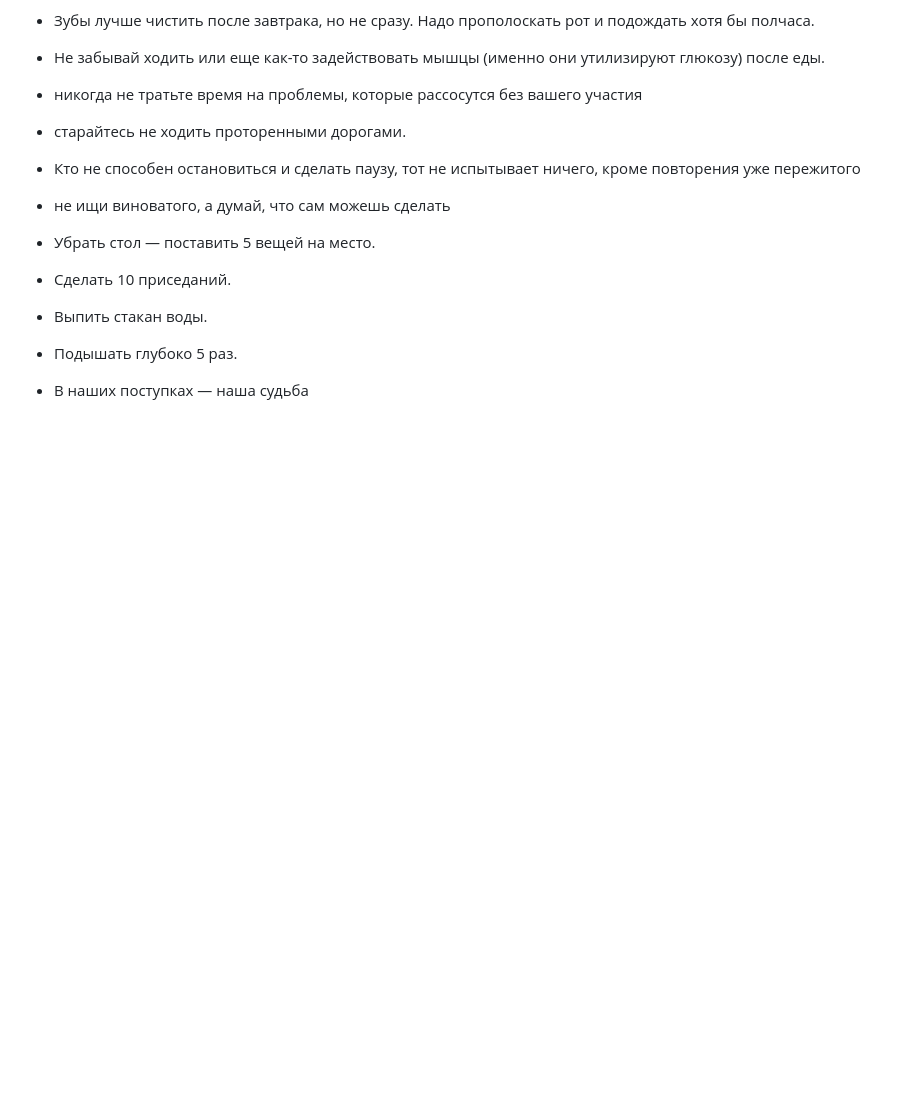
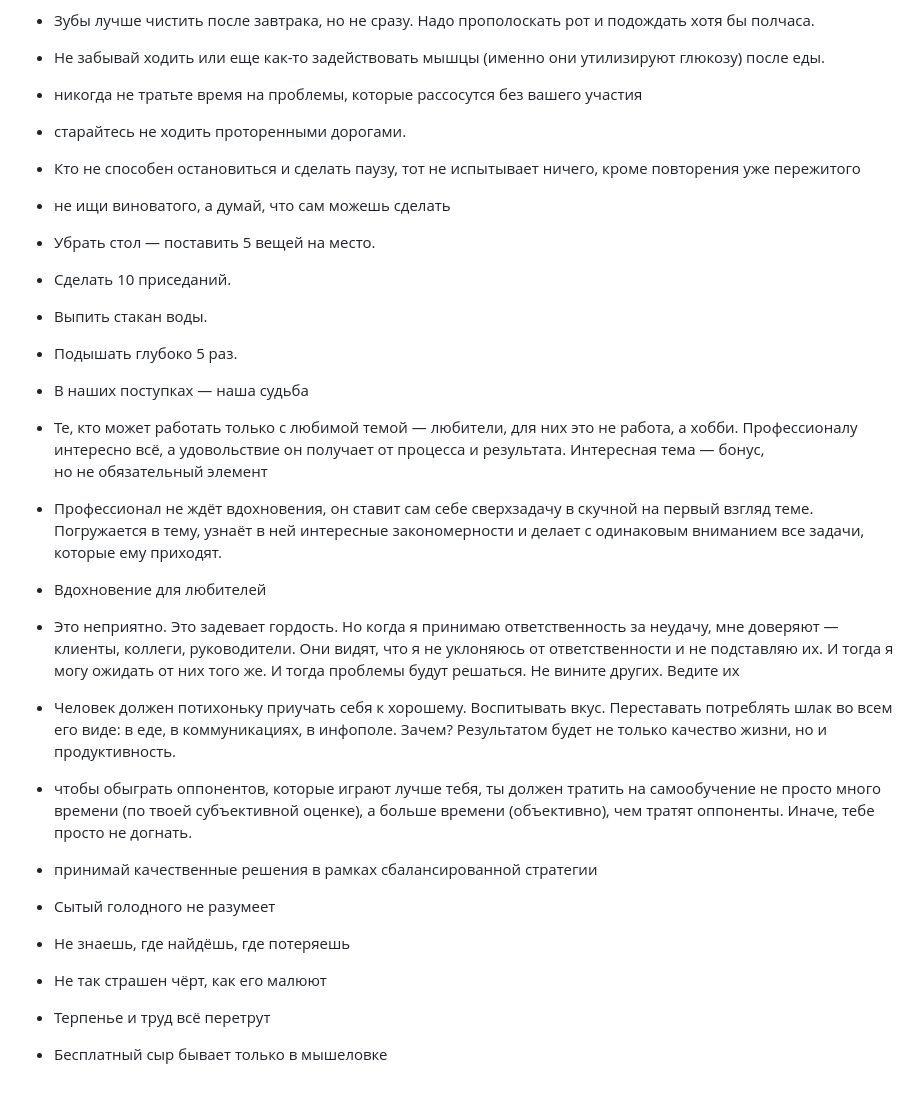
Before and after one commit to hirundos-dev/random-quote, a Markdown page: phrases.md, the part around the change. Drawn GitHub-style; blank space fills up the shorter version.

```diff
--- a/phrases.md
+++ b/phrases.md
@@ -387,3 +387,19 @@
 - Выпить стакан воды.
 - Подышать глубоко 5 раз.
 - В наших поступках — наша судьба
+- Те, кто может работать только с любимой темой — любители, для них это не работа, а хобби. Профессионалу интересно всё, а удовольствие он получает от процесса и результата. Интересная тема — бонус, но не обязательный элемент
+
+- Профессионал не ждёт вдохновения, он ставит сам себе сверхзадачу в скучной на первый взгляд теме. Погружается в тему, узнаёт в ней интересные закономерности и делает с одинаковым вниманием все задачи, которые ему приходят.
+
+- Вдохновение для любителей
+
+- Это неприятно. Это задевает гордость. Но когда я принимаю ответственность за неудачу, мне доверяют — клиенты, коллеги, руководители. Они видят, что я не уклоняюсь от ответственности и не подставляю их. И тогда я могу ожидать от них того же. И тогда проблемы будут решаться. Не вините других. Ведите их
+
+- Человек должен потихоньку приучать себя к хорошему. Воспитывать вкус. Переставать потреблять шлак во всем его виде: в еде, в коммуникациях, в инфополе. Зачем? Результатом будет не только качество жизни, но и продуктивность.
+- чтобы обыграть оппонентов, которые играют лучше тебя, ты должен тратить на самообучение не просто много времени (по твоей субъективной оценке), а больше времени (объективно), чем тратят оппоненты. Иначе, тебе просто не догнать.
+- принимай качественные решения в рамках сбалансированной стратегии
+- Сытый голодного не разумеет
+- Не знаешь, где найдёшь, где потеряешь
+- Не так страшен чёрт, как его малюют
+- Терпенье и труд всё перетрут
+- Бесплатный сыр бывает только в мышеловке
```
